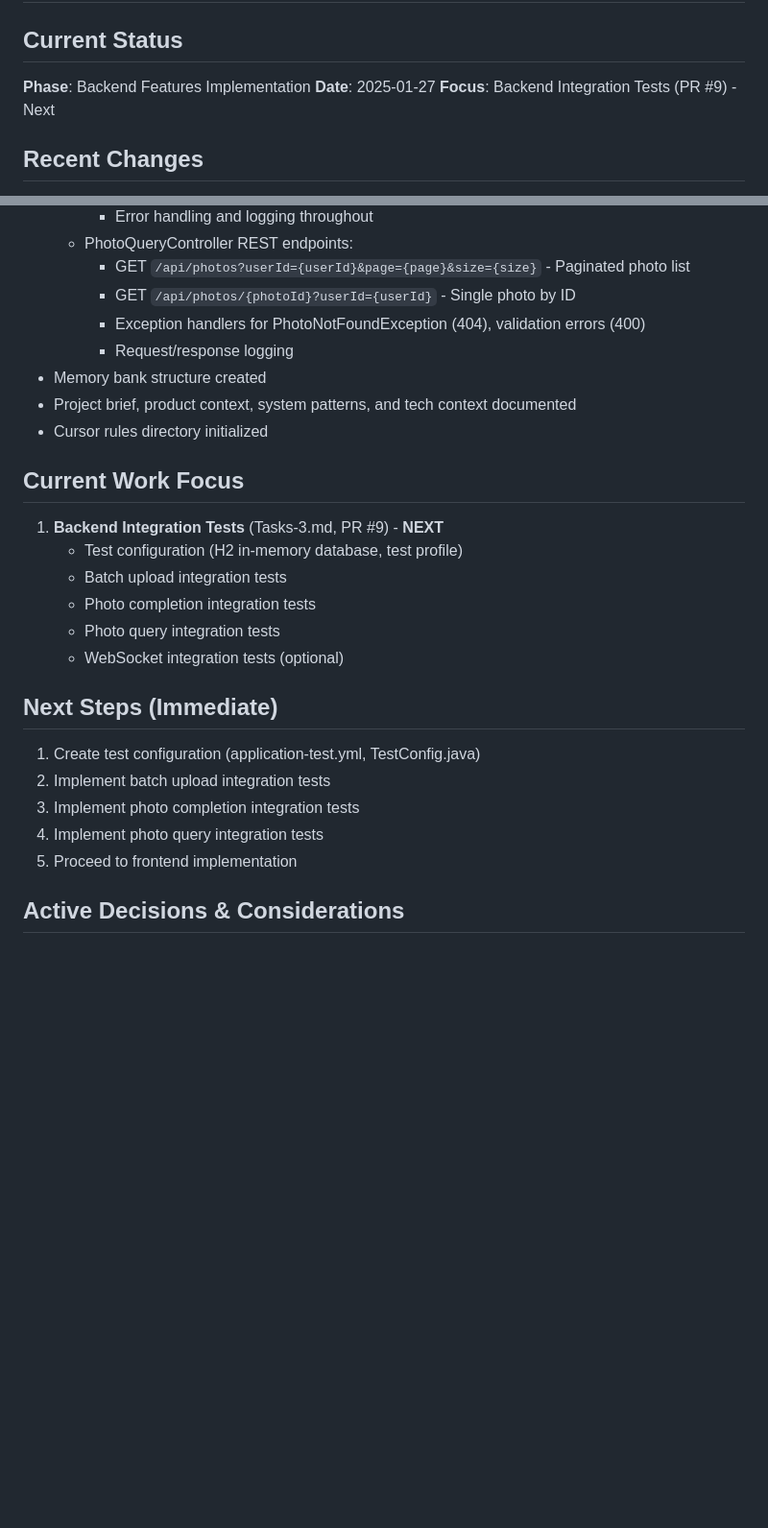
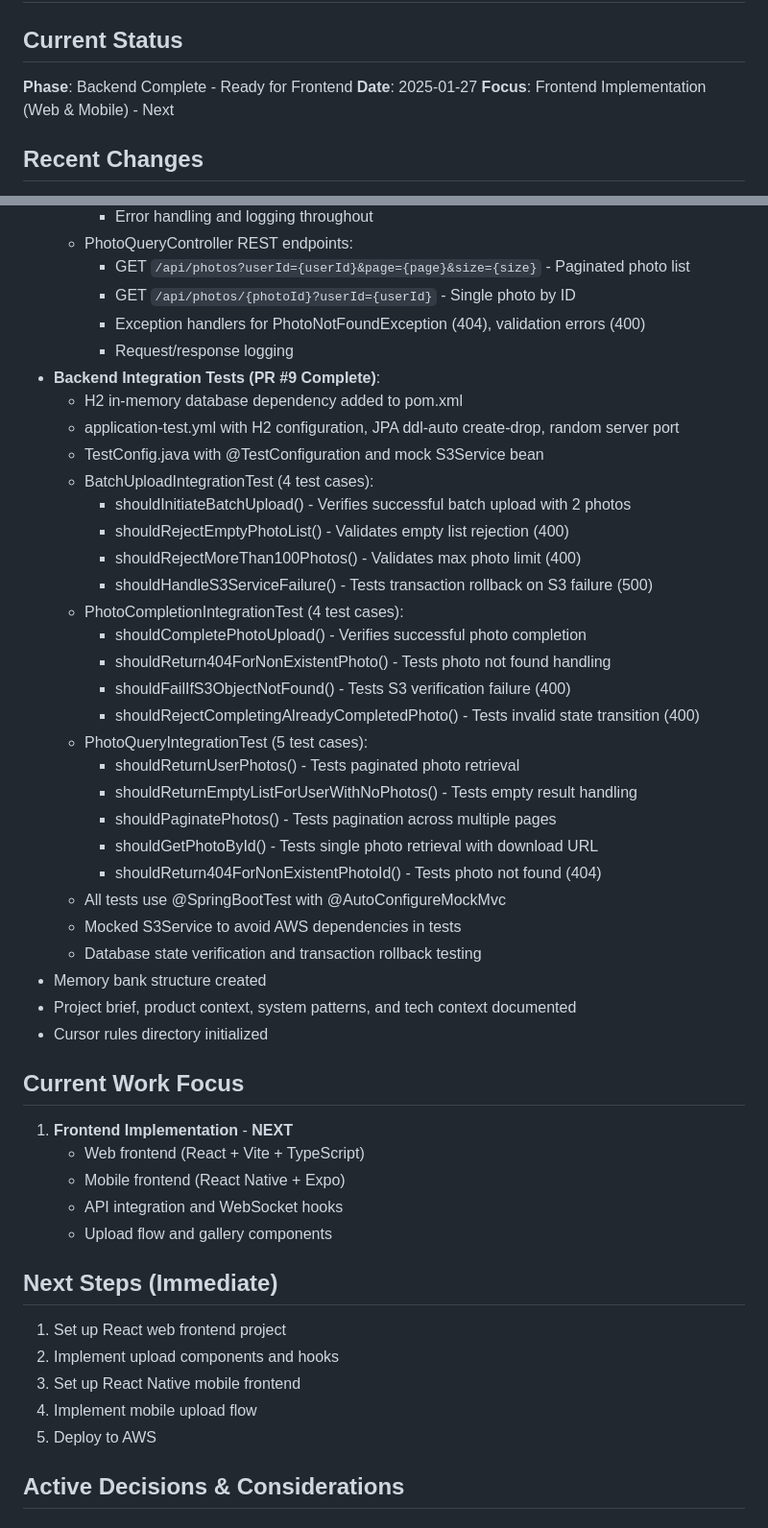
Before and after one commit to VictorGoic0/RapidImageUpload, a Markdown page: memory-bank/activeContext.md, 2 parts joined by grey strips. Shown: that part at 96% size. Drawn GitHub-style; blank space fills up the shorter version.

```diff
--- a/memory-bank/activeContext.md
+++ b/memory-bank/activeContext.md
@@ -1,9 +1,9 @@
 # Active Context: RapidPhotoUpload
 
 ## Current Status
-**Phase**: Backend Features Implementation
+**Phase**: Backend Complete - Ready for Frontend
 **Date**: 2025-01-27
-**Focus**: Backend Integration Tests (PR #9) - Next
+**Focus**: Frontend Implementation (Web & Mobile) - Next
 
 ## Recent Changes
 - **PR #1 Complete**: Development environment fully set up
@@ -121,24 +121,46 @@
     - GET `/api/photos/{photoId}?userId={userId}` - Single photo by ID
     - Exception handlers for PhotoNotFoundException (404), validation errors (400)
     - Request/response logging
+- **Backend Integration Tests (PR #9 Complete)**:
+  - H2 in-memory database dependency added to pom.xml
+  - application-test.yml with H2 configuration, JPA ddl-auto create-drop, random server port
+  - TestConfig.java with @TestConfiguration and mock S3Service bean
+  - BatchUploadIntegrationTest (4 test cases):
+    - shouldInitiateBatchUpload() - Verifies successful batch upload with 2 photos
+    - shouldRejectEmptyPhotoList() - Validates empty list rejection (400)
+    - shouldRejectMoreThan100Photos() - Validates max photo limit (400)
+    - shouldHandleS3ServiceFailure() - Tests transaction rollback on S3 failure (500)
+  - PhotoCompletionIntegrationTest (4 test cases):
+    - shouldCompletePhotoUpload() - Verifies successful photo completion
+    - shouldReturn404ForNonExistentPhoto() - Tests photo not found handling
+    - shouldFailIfS3ObjectNotFound() - Tests S3 verification failure (400)
+    - shouldRejectCompletingAlreadyCompletedPhoto() - Tests invalid state transition (400)
+  - PhotoQueryIntegrationTest (5 test cases):
+    - shouldReturnUserPhotos() - Tests paginated photo retrieval
+    - shouldReturnEmptyListForUserWithNoPhotos() - Tests empty result handling
+    - shouldPaginatePhotos() - Tests pagination across multiple pages
+    - shouldGetPhotoById() - Tests single photo retrieval with download URL
+    - shouldReturn404ForNonExistentPhotoId() - Tests photo not found (404)
+  - All tests use @SpringBootTest with @AutoConfigureMockMvc
+  - Mocked S3Service to avoid AWS dependencies in tests
+  - Database state verification and transaction rollback testing
 - Memory bank structure created
 - Project brief, product context, system patterns, and tech context documented
 - Cursor rules directory initialized
 
 ## Current Work Focus
-1. **Backend Integration Tests** (Tasks-3.md, PR #9) - **NEXT**
-   - Test configuration (H2 in-memory database, test profile)
-   - Batch upload integration tests
-   - Photo completion integration tests
-   - Photo query integration tests
-   - WebSocket integration tests (optional)
+1. **Frontend Implementation** - **NEXT**
+   - Web frontend (React + Vite + TypeScript)
+   - Mobile frontend (React Native + Expo)
+   - API integration and WebSocket hooks
+   - Upload flow and gallery components
 
 ## Next Steps (Immediate)
-1. Create test configuration (application-test.yml, TestConfig.java)
-2. Implement batch upload integration tests
-3. Implement photo completion integration tests
-4. Implement photo query integration tests
-5. Proceed to frontend implementation
+1. Set up React web frontend project
+2. Implement upload components and hooks
+3. Set up React Native mobile frontend
+4. Implement mobile upload flow
+5. Deploy to AWS
 
 ## Active Decisions & Considerations
 
```
Also changed, not shown: memory-bank/progress.md (+43 -13 lines).
